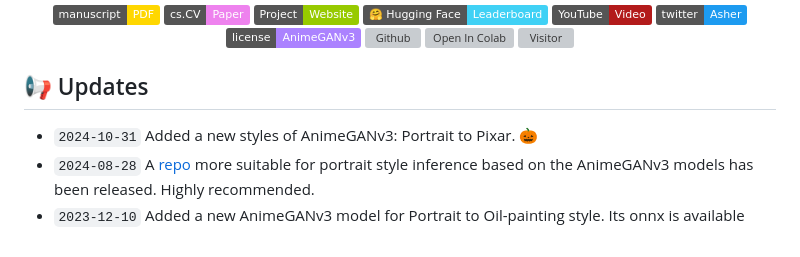
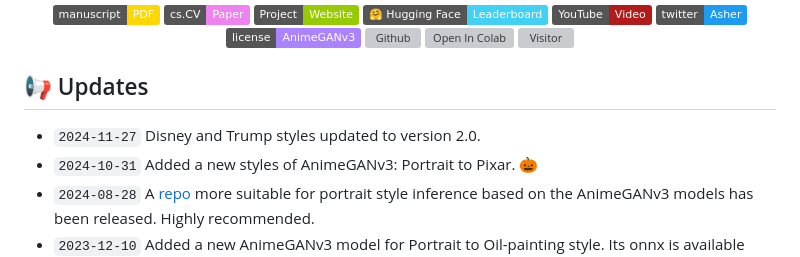
Before and after one commit to TachibanaYoshino/AnimeGANv3, a Markdown page: README.md, the part around one of its changes. Drawn GitHub-style; badges without logos; grey boxes are pictures that could not be loaded.

Commit message:
Disney and Trump styles updated to version 2.0.
Disney and Trump styles updated to version 2.0.

```diff
--- a/README.md
+++ b/README.md
@@ -19,6 +19,7 @@ Paper Title: A Novel Double-Tail Generative Adversarial Network for Fast Photo A
 </div>
 
 ## 📢 Updates
+* `2024-11-27` Disney and Trump styles updated to version 2.0.
 * `2024-10-31` Added a new styles of AnimeGANv3: Portrait to Pixar. :jack_o_lantern:
 * `2024-08-28` A [repo](https://github.com/TachibanaYoshino/AnimeGANv3_Portrait_Inference) more suitable for portrait style inference based on the AnimeGANv3 models has been released. Highly recommended.
 * `2023-12-10` Added a new AnimeGANv3 model for Portrait to Oil-painting style. Its onnx is available [here](https://www.patreon.com/posts/animeganv3-s-oil-94445425?utm_medium=clipboard_copy&utm_source=copyLink&utm_campaign=postshare_creator&utm_content=join_link).
```
Also changed, not shown: other parts of README.md (+9 -5 lines).
